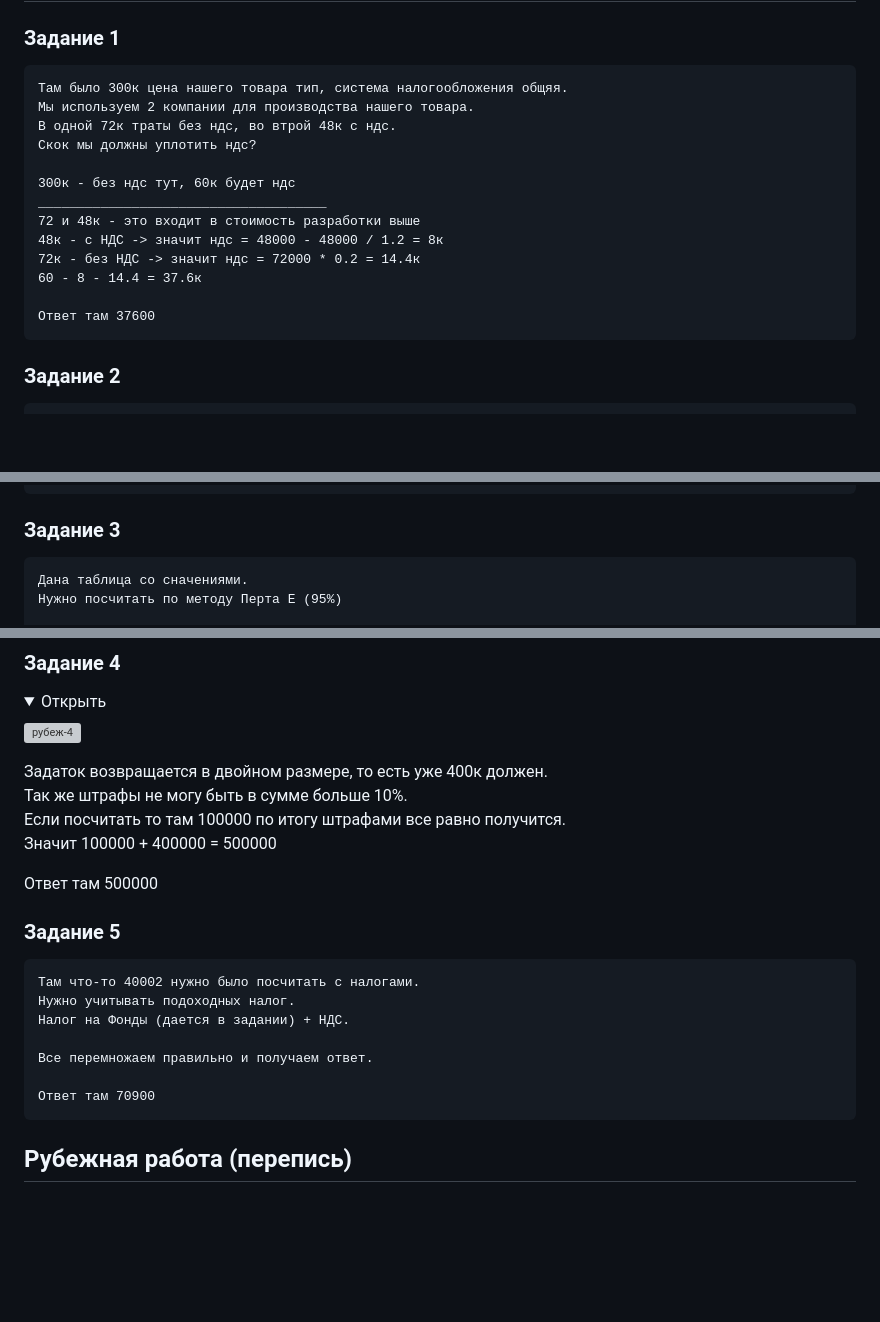
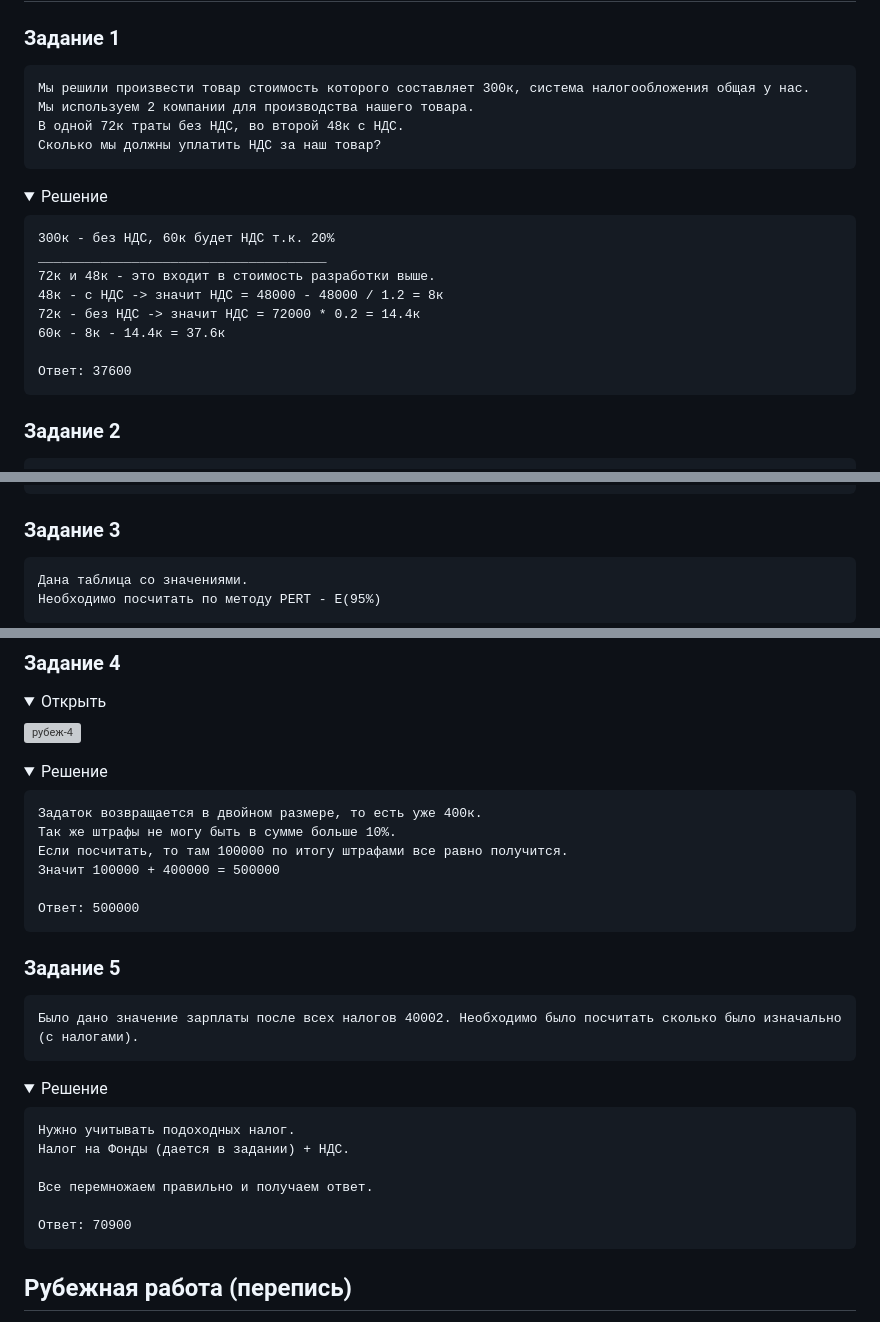
Before and after one commit to RedGry/ITMO, a Markdown page: Economics Software Engineering/README.md, 3 parts joined by grey strips. Rendered like a GitHub page; folded sections open; blank space fills up the shorter version; grey boxes are pictures that could not be loaded.

Commit message:
fix text ЭПИ

````diff
--- a/Economics Software Engineering/README.md
+++ b/Economics Software Engineering/README.md
@@ -8,17 +8,21 @@
 ## Рубежная работа (основная)
 ### Задание 1
 ```
-Там было 300к цена нашего товара тип, система налогообложения общяя.
+Мы решили произвести товар стоимость которого составляет 300к, система налогообложения общая у нас.
 Мы используем 2 компании для производства нашего товара.
-В одной 72к траты без ндс, во втрой 48к с ндс.
-Скок мы должны уплотить ндс?
+В одной 72к траты без НДС, во второй 48к с НДС.
+Сколько мы должны уплатить НДС за наш товар?
+```
+<details>
+  <summary>Решение</summary>
 
-300к - без ндс тут, 60к будет ндс
+```
+300к - без НДС, 60к будет НДС т.к. 20%
 _____________________________________
-72 и 48к - это входит в стоимость разработки выше
-48к - с НДС -> значит ндс = 48000 - 48000 / 1.2 = 8к
-72к - без НДС -> значит ндс = 72000 * 0.2 = 14.4к
-60 - 8 - 14.4 = 37.6к
+72к и 48к - это входит в стоимость разработки выше.
+48к - с НДС -> значит НДС = 48000 - 48000 / 1.2 = 8к
+72к - без НДС -> значит НДС = 72000 * 0.2 = 14.4к
+60к - 8к - 14.4к = 37.6к
 
-Ответ там 37600
+Ответ: 37600
 ```
@@ -39,6 +52,7 @@ _____________________________________
 
 ### Задание 3
 ```
-Дана таблица со сначениями.
-Нужно посчитать по методу Перта E (95%)
+Дана таблица со значениями.
+Необходимо посчитать по методу PERT - E(95%)
+```
 
@@ -63,20 +83,33 @@ E(95%) = SUM_E + 2 * SUM_СКО = 190 / 3 + 2 * (2 * sqrt(101) / 3) = 76.73...
   <img align="middle" alt="рубеж-4" src="./tests/img/test-4.jpg" />
 </details>
 
-Задаток возвращается в двойном размере, то есть уже 400к должен.
+<details>
+  <summary>Решение</summary>
+
+```
+Задаток возвращается в двойном размере, то есть уже 400к.
 Так же штрафы не могу быть в сумме больше 10%.
-Если посчитать то там 100000 по итогу штрафами все равно получится.
+Если посчитать, то там 100000 по итогу штрафами все равно получится.
 Значит 100000 + 400000 = 500000
 
-Ответ там 500000
+Ответ: 500000
+```
+
+</details>
 
 ### Задание 5
 ```
-Там что-то 40002 нужно было посчитать с налогами.
+Было дано значение зарплаты после всех налогов 40002. Необходимо было посчитать сколько было изначально (с налогами).
+```
+
+<details>
+  <summary>Решение</summary>
+
+```
 Нужно учитывать подоходных налог.
 Налог на Фонды (дается в задании) + НДС.
 
 Все перемножаем правильно и получаем ответ.
 
-Ответ там 70900
+Ответ: 70900
 ```
````
Also changed, not shown: other parts of Economics Software Engineering/README.md (+20 -3 lines).
